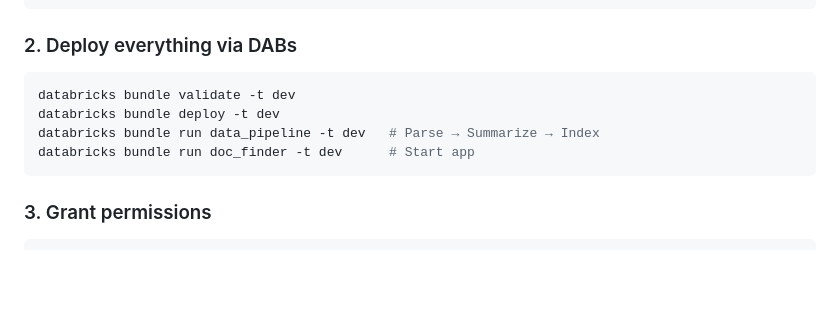
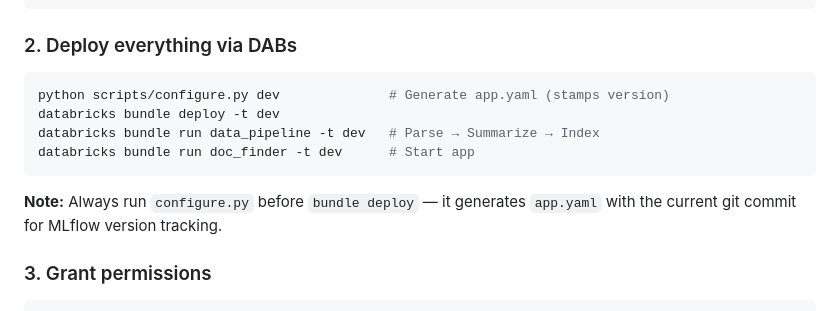
Before and after one commit to Bunch0fAtoms/doc_finder, a Markdown page: README.md, the part around the change. Rendered like a GitHub page; blank space fills up the shorter version.

Commit message:
docs: clarify configure.py must run before every deploy
Stamps APP_VERSION with current git commit for MLflow version tracking.

Co-authored-by: Isaac

````diff
--- a/README.md
+++ b/README.md
@@ -129,11 +129,13 @@ python scripts/configure.py dev
 ### 2. Deploy everything via DABs
 
 ```bash
-databricks bundle validate -t dev
+python scripts/configure.py dev              # Generate app.yaml (stamps version)
 databricks bundle deploy -t dev
 databricks bundle run data_pipeline -t dev   # Parse → Summarize → Index
 databricks bundle run doc_finder -t dev      # Start app
 ```
+
+**Note:** Always run `configure.py` before `bundle deploy` — it generates `app.yaml` with the current git commit for MLflow version tracking.
 
 ### 3. Grant permissions
 
````
